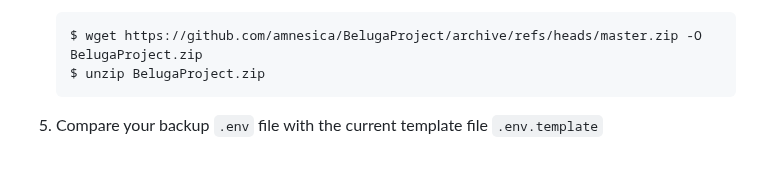
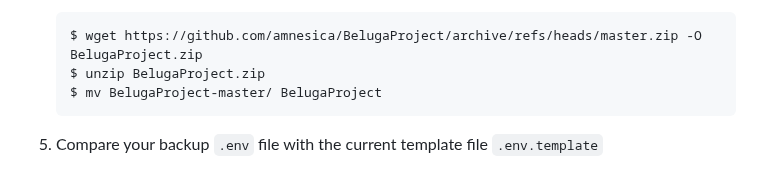
Before and after one commit to amnesica/BelugaProject, a Markdown page: doc/UPDATE.md, the part around the change. GitHub-like rendering.

````diff
--- a/doc/UPDATE.md
+++ b/doc/UPDATE.md
@@ -37,6 +37,7 @@ If you want to use the 3D view, follow the instructions in the [INSTALL.md](./IN
    ```
    $ wget https://github.com/amnesica/BelugaProject/archive/refs/heads/master.zip -O BelugaProject.zip
    $ unzip BelugaProject.zip
+   $ mv BelugaProject-master/ BelugaProject
    ```
 
 5. Compare your backup `.env` file with the current template file `.env.template`
````
